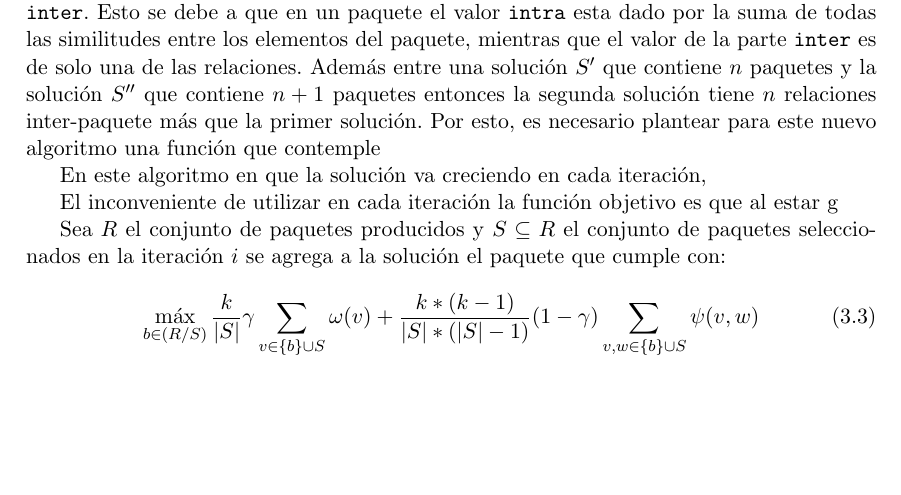
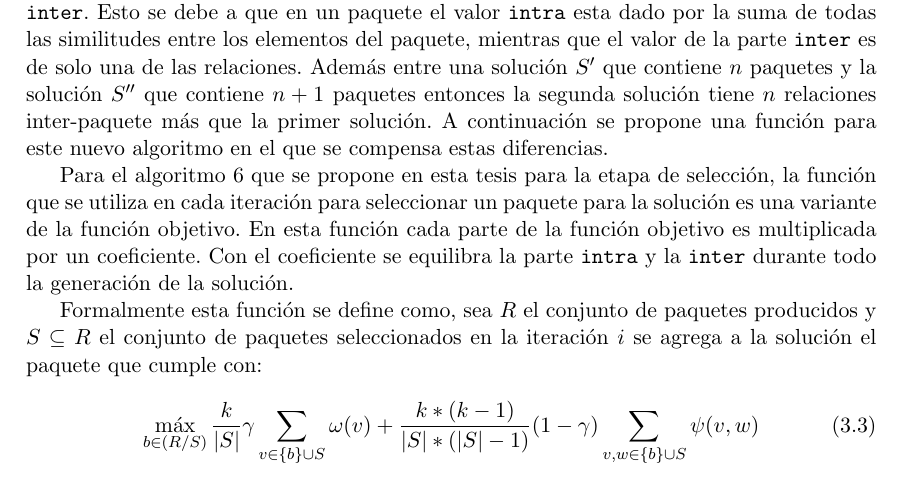
Before and after one commit to juanknebel/tesis-jaks, a LaTeX thesis (informe/tesis.tex, which reads informe/nuevas-propuestas.tex): part of page 21 of 45, cut so that both start at the same text, the shorter picture padded with empty space. Compiled offline with pdfLaTeX.

Commit message:
nuevas propuestas - sleccion de paquete

```diff
--- a/informe/nuevas-propuestas.tex
+++ b/informe/nuevas-propuestas.tex
@@ -261,14 +261,11 @@ En este trabajo se propone un nuevo enfoque para seleccionar los paquetes de la
 
 Para los paquetes generados en el ejemplo anterior, en esta propuesta se tiene que para la primer iteración las soluciones posibles son $S^{1}_{1}=\{A\}$, $S^{1}_{2}=\{B\}$ y $S^{1}_{3}=\{B\}$. Siendo que $S^{1}_{1}$ es la solución con mayor valor de función objetivo, en la segunda iteración las posibles soluciones son:  $S^{2}_{1}=\{A,B\}$, $S^{2}_{2}=\{A,C\}$. Quedándose finalmente con la solución $S^{2}_{2}$ que, como se vio anteriormente, es la solución con mayor función objetivo.
 
-En los casos que acá interesa estudiar, en la relación entre la parte \texttt{intra} y la \texttt{inter} de función objetivo es que el valor de la parte \texttt{intra} es considerablemente mayor que el \texttt{inter}. Esto se debe a que en un paquete el valor \texttt{intra} esta dado por la suma de todas las similitudes entre los elementos del paquete, mientras que el valor de la parte \texttt{inter} es de solo una de las relaciones. Además entre una solución $S'$ que contiene $n$ paquetes y la solución $S''$ que contiene $n+1$ paquetes entonces la segunda solución tiene $n$ relaciones inter-paquete más que la primer solución. Por esto, es necesario plantear para este nuevo algoritmo una función que contemple
+En los casos que acá interesa estudiar, en la relación entre la parte \texttt{intra} y la \texttt{inter} de función objetivo es que el valor de la parte \texttt{intra} es considerablemente mayor que el \texttt{inter}. Esto se debe a que en un paquete el valor \texttt{intra} esta dado por la suma de todas las similitudes entre los elementos del paquete, mientras que el valor de la parte \texttt{inter} es de solo una de las relaciones. Además entre una solución $S'$ que contiene $n$ paquetes y la solución $S''$ que contiene $n+1$ paquetes entonces la segunda solución tiene $n$ relaciones inter-paquete más que la primer solución. A continuación se propone una función para este nuevo algoritmo en el que se compensa estas diferencias.
 
-En este algoritmo en que la solución va creciendo en cada iteración,
+Para el algoritmo \ref{alg:algSelProp} que se propone en esta tesis para la etapa de selección, la función que se utiliza en cada iteración para seleccionar un paquete para la solución es una variante de la función objetivo. En esta función cada parte de la función objetivo es multiplicada por un coeficiente. Con el coeficiente se equilibra la parte \texttt{intra} y la \texttt{inter} durante todo la generación de la solución.
 
-
-El inconveniente de utilizar en cada iteración la función objetivo es que al estar g
-
-Sea $R$ el conjunto de paquetes producidos y $S \subseteq R$ el conjunto de paquetes seleccionados en la iteración $i$ se agrega a la solución el paquete que cumple con:
+Formalmente esta función se define como, sea $R$ el conjunto de paquetes producidos y $S \subseteq R$ el conjunto de paquetes seleccionados en la iteración $i$ se agrega a la solución el paquete que cumple con:
 
 \begin{equation}
 \max_{b \in (R/S)}{\dfrac{k}{|S|}} \gamma \sum_{v \in \left\{b\right\} \cup S}{\omega(v)} + \dfrac{k * (k-1)}{|S| * (|S|-1)} (1-\gamma) \sum_{v,w \in \left\{b\right\} \cup S}{\psi(v,w)}
```
